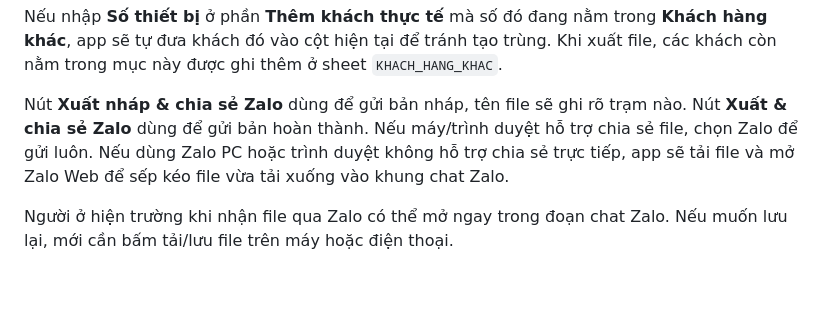
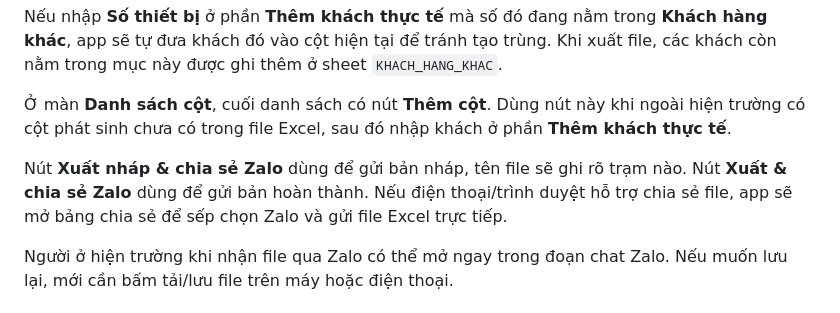
Before and after one commit to nguyentuan86pctb-cpu/Chuan-Hoa-Hom, a Markdown page: README.md, the part around the change. Drawn GitHub-style; blank space fills up the shorter version.

```diff
--- a/README.md
+++ b/README.md
@@ -52,7 +52,9 @@ Khi bấm **Xóa khách**, app sẽ không xóa mất dữ liệu mà chuyển k
 
 Nếu nhập **Số thiết bị** ở phần **Thêm khách thực tế** mà số đó đang nằm trong **Khách hàng khác**, app sẽ tự đưa khách đó vào cột hiện tại để tránh tạo trùng. Khi xuất file, các khách còn nằm trong mục này được ghi thêm ở sheet `KHACH_HANG_KHAC`.
 
-Nút **Xuất nháp & chia sẻ Zalo** dùng để gửi bản nháp, tên file sẽ ghi rõ trạm nào. Nút **Xuất & chia sẻ Zalo** dùng để gửi bản hoàn thành. Nếu máy/trình duyệt hỗ trợ chia sẻ file, chọn Zalo để gửi luôn. Nếu dùng Zalo PC hoặc trình duyệt không hỗ trợ chia sẻ trực tiếp, app sẽ tải file và mở Zalo Web để sếp kéo file vừa tải xuống vào khung chat Zalo.
+Ở màn **Danh sách cột**, cuối danh sách có nút **Thêm cột**. Dùng nút này khi ngoài hiện trường có cột phát sinh chưa có trong file Excel, sau đó nhập khách ở phần **Thêm khách thực tế**.
+
+Nút **Xuất nháp & chia sẻ Zalo** dùng để gửi bản nháp, tên file sẽ ghi rõ trạm nào. Nút **Xuất & chia sẻ Zalo** dùng để gửi bản hoàn thành. Nếu điện thoại/trình duyệt hỗ trợ chia sẻ file, app sẽ mở bảng chia sẻ để sếp chọn Zalo và gửi file Excel trực tiếp.
 
 Người ở hiện trường khi nhận file qua Zalo có thể mở ngay trong đoạn chat Zalo. Nếu muốn lưu lại, mới cần bấm tải/lưu file trên máy hoặc điện thoại.
 
```
